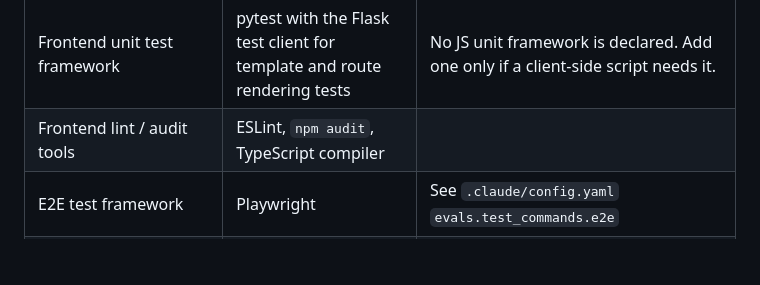
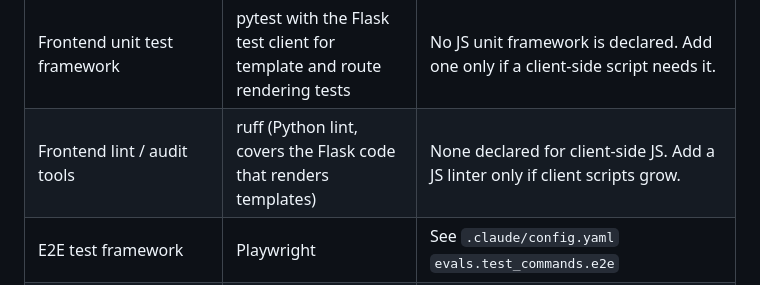
Before and after one commit to Ardra-ust/sample_tool, a Markdown page: .claude/rules/techstack.md, the part around the change. GitHub-like rendering; blank space fills up the shorter version.

Commit message:
Replace ESLint/npm audit/TypeScript lint row with ruff
- techstack.md: frontend lint row now uses ruff for the Python code
  that renders templates. No JS linter is declared for client-side
  scripts; add one only if they grow.

Co-Authored-By: Claude Haiku 5.5 <noreply@anthropic.com>

```diff
--- a/.claude/rules/techstack.md
+++ b/.claude/rules/techstack.md
@@ -18,7 +18,7 @@ This file is the **single source of truth** for tech stack choices. Every other
 | Backend health endpoint | `GET /health` (explicit route — not automatic like Spring Actuator) | Must be implemented in the app for `scripts/verify-stack-health.sh` |
 | Frontend framework | Flask Jinja templates + HTML/JS | Pages are server-rendered by the Flask app from `templates/`; static assets in `static/` under the UI module. Client-side JS calls API operations defined in OpenAPI (`contracts/openapi/`). |
 | Frontend unit test framework | pytest with the Flask test client for template and route rendering tests | No JS unit framework is declared. Add one only if a client-side script needs it. |
-| Frontend lint / audit tools | ESLint, `npm audit`, TypeScript compiler | |
+| Frontend lint / audit tools | ruff (Python lint, covers the Flask code that renders templates) | None declared for client-side JS. Add a JS linter only if client scripts grow. |
 | E2E test framework | Playwright | See `.claude/config.yaml` `evals.test_commands.e2e` |
 | Frontend build tool / commands | None. Flask serves Jinja templates and static JS/CSS directly; run with the Flask CLI (`flask --app app.main:app run --reload`) | See `.claude/config.yaml` `evals.test_commands.ui` |
 | API style | REST + OpenAPI 3.1 | Flask does not generate OpenAPI natively; the spec in `contracts/openapi/` is the source of truth for API shape, kept in sync by api-agent |
```
